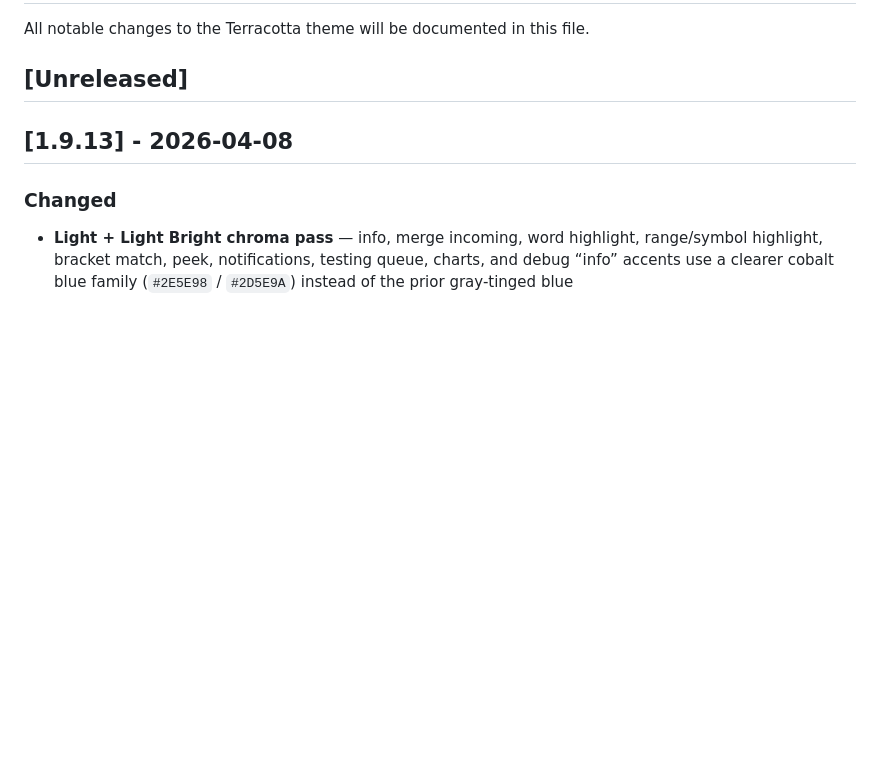
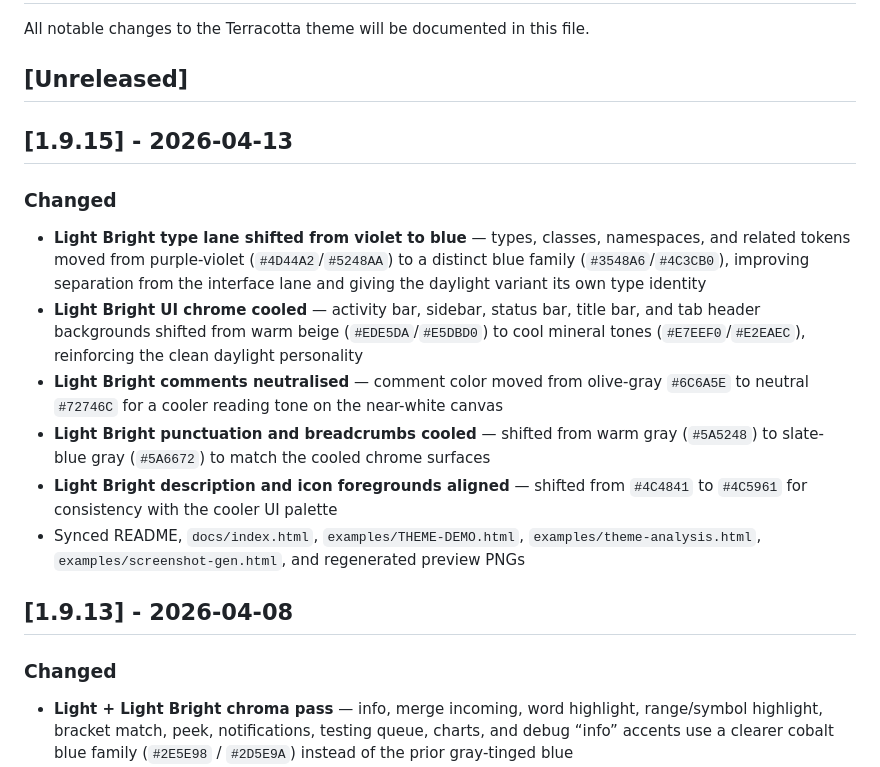
Before and after one commit to ceharsh24/terracotta-theme, a Markdown page: CHANGELOG.md, the part around the change. Rendered like a GitHub page; blank space fills up the shorter version.

```diff
--- a/CHANGELOG.md
+++ b/CHANGELOG.md
@@ -3,6 +3,16 @@
 All notable changes to the Terracotta theme will be documented in this file.
 
 ## [Unreleased]
+
+## [1.9.15] - 2026-04-13
+
+### Changed
+- **Light Bright type lane shifted from violet to blue** — types, classes, namespaces, and related tokens moved from purple-violet (`#4D44A2`/`#5248AA`) to a distinct blue family (`#3548A6`/`#4C3CB0`), improving separation from the interface lane and giving the daylight variant its own type identity
+- **Light Bright UI chrome cooled** — activity bar, sidebar, status bar, title bar, and tab header backgrounds shifted from warm beige (`#EDE5DA`/`#E5DBD0`) to cool mineral tones (`#E7EEF0`/`#E2EAEC`), reinforcing the clean daylight personality
+- **Light Bright comments neutralised** — comment color moved from olive-gray `#6C6A5E` to neutral `#72746C` for a cooler reading tone on the near-white canvas
+- **Light Bright punctuation and breadcrumbs cooled** — shifted from warm gray (`#5A5248`) to slate-blue gray (`#5A6672`) to match the cooled chrome surfaces
+- **Light Bright description and icon foregrounds aligned** — shifted from `#4C4841` to `#4C5961` for consistency with the cooler UI palette
+- Synced README, `docs/index.html`, `examples/THEME-DEMO.html`, `examples/theme-analysis.html`, `examples/screenshot-gen.html`, and regenerated preview PNGs
 
 ## [1.9.13] - 2026-04-08
 
```
Also changed, not shown: CLAUDE.md (+1 -1 lines), README.md (+1 -1 lines), screenshots/screenshot-dark-dimmed.png, screenshots/screenshot-dark.png, screenshots/screenshot-high-contrast-cb.png, screenshots/screenshot-light.png, 6 other files.
